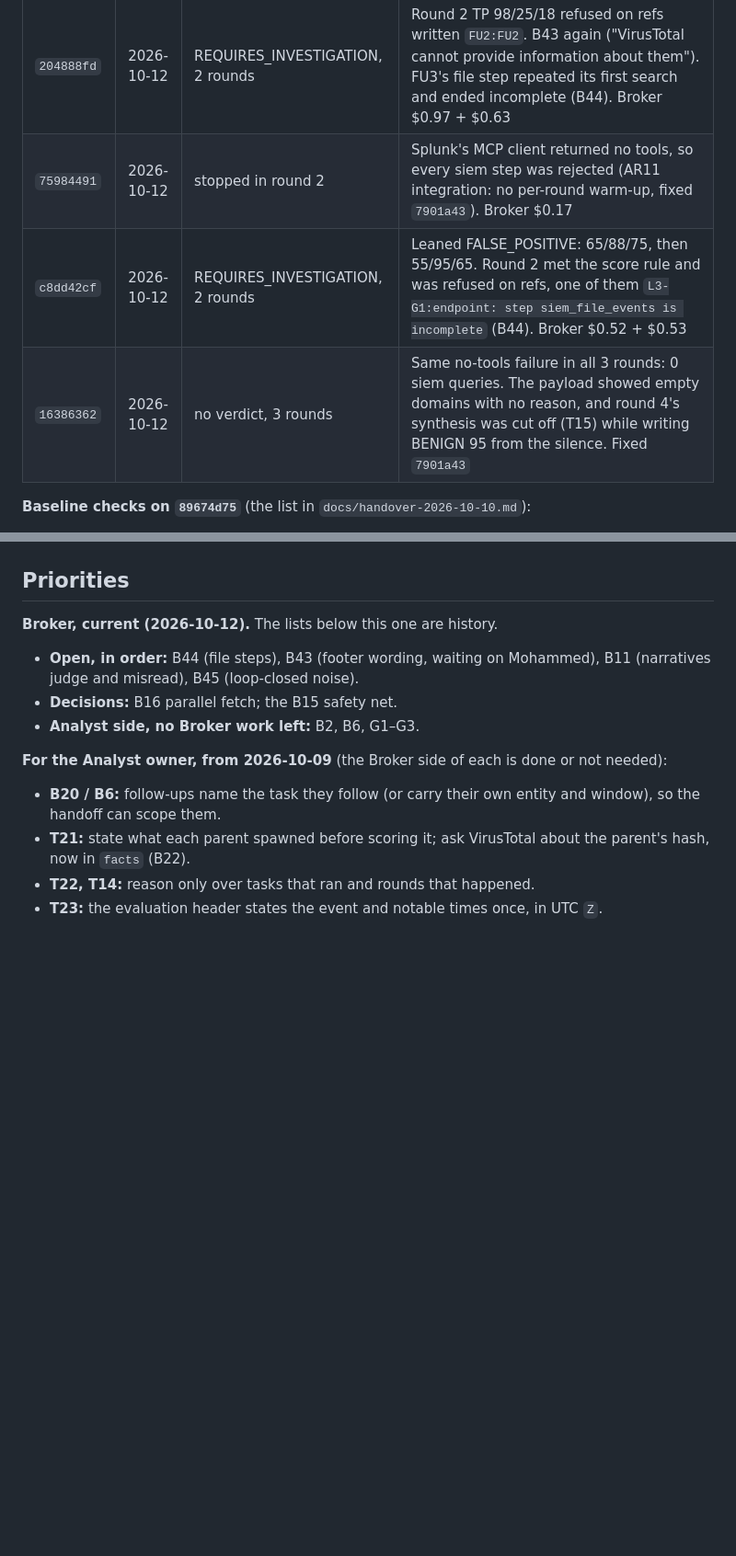
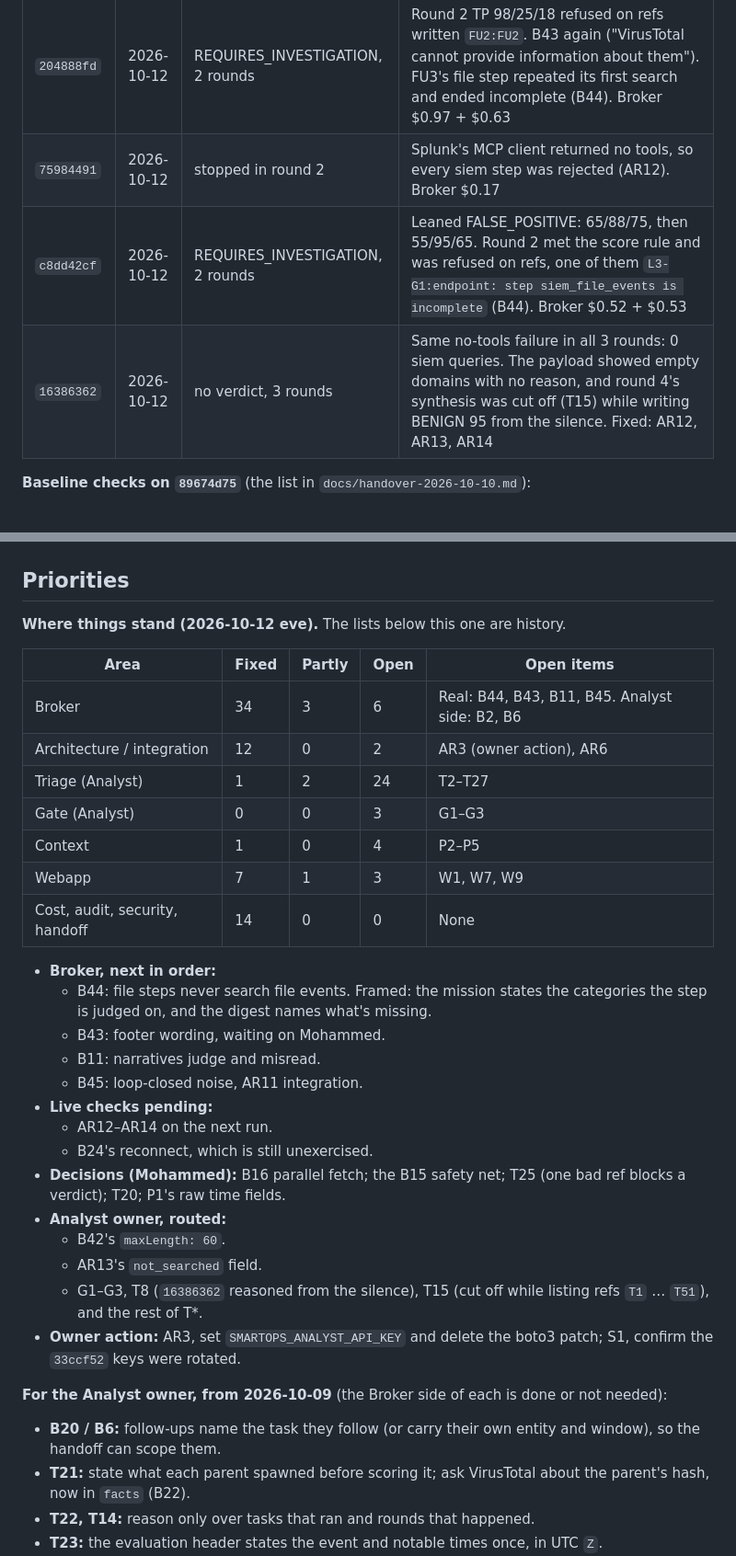
Before and after one commit to zerogravity-reno/smartops-soc-app, a Markdown page: docs/smartops-issues-report.md, 2 parts joined by grey strips. Shown at 92% size. Drawn GitHub-style; blank space fills up the shorter version.

```diff
--- a/docs/smartops-issues-report.md
+++ b/docs/smartops-issues-report.md
@@ -33,9 +33,9 @@ Runs up to `b3aa0dd2` investigated the same Splunk ES notable: *Threat - Custom
 | `2a71757f` | 2026-10-11 | TRUE_POSITIVE 95/45/25, 1 round | Baseline on PR #6 + `18f7719` (B15), tier A, same alert as `874ab334`. First round today the gate accepted: 5 refs held, 4 of them endpoint. 0 `stop_reason=length`, 0 repeats, 0 re-asks; all 15 domain calls in 44 s. Broker 6m39s, $1.81. Of synthesis's four reasons only the download chain holds: the "encoded commands" decode to `$env:username`, "Atomic Red Team" is a module import of installed test tooling, and the "suspicious hash" is powershell.exe's own, read as svcupdate.dat's (B40). The gate checks refs, not reasoning (Analyst side: T21, T24) |
 | `aab8e000` | 2026-10-12 | TRUE_POSITIVE 90/25/10, 2 rounds | First live check of AR11 round 2 (in-process, no MCP warm-up). B42's unanswerable reasons all short. Round 1 TP 95 refused on `T1:file`. Synthesis read the private-address footer as a VirusTotal judgement (B43). Broker $0.87 + $0.32 |
 | `204888fd` | 2026-10-12 | REQUIRES_INVESTIGATION, 2 rounds | Round 2 TP 98/25/18 refused on refs written `FU2:FU2`. B43 again ("VirusTotal cannot provide information about them"). FU3's file step repeated its first search and ended incomplete (B44). Broker $0.97 + $0.63 |
-| `75984491` | 2026-10-12 | stopped in round 2 | Splunk's MCP client returned no tools, so every siem step was rejected (AR11 integration: no per-round warm-up, fixed `7901a43`). Broker $0.17 |
+| `75984491` | 2026-10-12 | stopped in round 2 | Splunk's MCP client returned no tools, so every siem step was rejected (AR12). Broker $0.17 |
 | `c8dd42cf` | 2026-10-12 | REQUIRES_INVESTIGATION, 2 rounds | Leaned FALSE_POSITIVE: 65/88/75, then 55/95/65. Round 2 met the score rule and was refused on refs, one of them `L3-G1:endpoint: step siem_file_events is incomplete` (B44). Broker $0.52 + $0.53 |
-| `16386362` | 2026-10-12 | no verdict, 3 rounds | Same no-tools failure in all 3 rounds: 0 siem queries. The payload showed empty domains with no reason, and round 4's synthesis was cut off (T15) while writing BENIGN 95 from the silence. Fixed `7901a43` |
+| `16386362` | 2026-10-12 | no verdict, 3 rounds | Same no-tools failure in all 3 rounds: 0 siem queries. The payload showed empty domains with no reason, and round 4's synthesis was cut off (T15) while writing BENIGN 95 from the silence. Fixed: AR12, AR13, AR14 |
 
 **Baseline checks on `89674d75`** (the list in `docs/handover-2026-10-10.md`):
 - **Held:**
@@ -1174,9 +1208,31 @@ From the 2026-10-11 over-engineering and duplication audit (`AR`, not `A`: `A#`
 ## Priorities
 
-**Broker, current (2026-10-12).** The lists below this one are history.
-- **Open, in order:** B44 (file steps), B43 (footer wording, waiting on Mohammed), B11 (narratives judge and misread), B45 (loop-closed noise).
-- **Decisions:** B16 parallel fetch; the B15 safety net.
-- **Analyst side, no Broker work left:** B2, B6, G1–G3.
+**Where things stand (2026-10-12 eve).** The lists below this one are history.
+
+| Area | Fixed | Partly | Open | Open items |
+|---|---|---|---|---|
+| Broker | 34 | 3 | 6 | Real: B44, B43, B11, B45. Analyst side: B2, B6 |
+| Architecture / integration | 12 | 0 | 2 | AR3 (owner action), AR6 |
+| Triage (Analyst) | 1 | 2 | 24 | T2–T27 |
+| Gate (Analyst) | 0 | 0 | 3 | G1–G3 |
+| Context | 1 | 0 | 4 | P2–P5 |
+| Webapp | 7 | 1 | 3 | W1, W7, W9 |
+| Cost, audit, security, handoff | 14 | 0 | 0 | None |
+
+- **Broker, next in order:**
+  - B44: file steps never search file events. Framed: the mission states the categories the step is judged on, and the digest names what's missing.
+  - B43: footer wording, waiting on Mohammed.
+  - B11: narratives judge and misread.
+  - B45: loop-closed noise, AR11 integration.
+- **Live checks pending:**
+  - AR12–AR14 on the next run.
+  - B24's reconnect, which is still unexercised.
+- **Decisions (Mohammed):** B16 parallel fetch; the B15 safety net; T25 (one bad ref blocks a verdict); T20; P1's raw time fields.
+- **Analyst owner, routed:**
+  - B42's `maxLength: 60`.
+  - AR13's `not_searched` field.
+  - G1–G3, T8 (`16386362` reasoned from the silence), T15 (cut off while listing refs `T1` … `T51`), and the rest of T*.
+- **Owner action:** AR3, set `SMARTOPS_ANALYST_API_KEY` and delete the boto3 patch; S1, confirm the `33ccf52` keys were rotated.
 
 **For the Analyst owner, from 2026-10-09** (the Broker side of each is done or not needed):
 - **B20 / B6:** follow-ups name the task they follow (or carry their own entity and window), so the handoff can scope them.
```
Also changed, not shown: other parts of docs/smartops-issues-report.md (+36 -2 lines).
